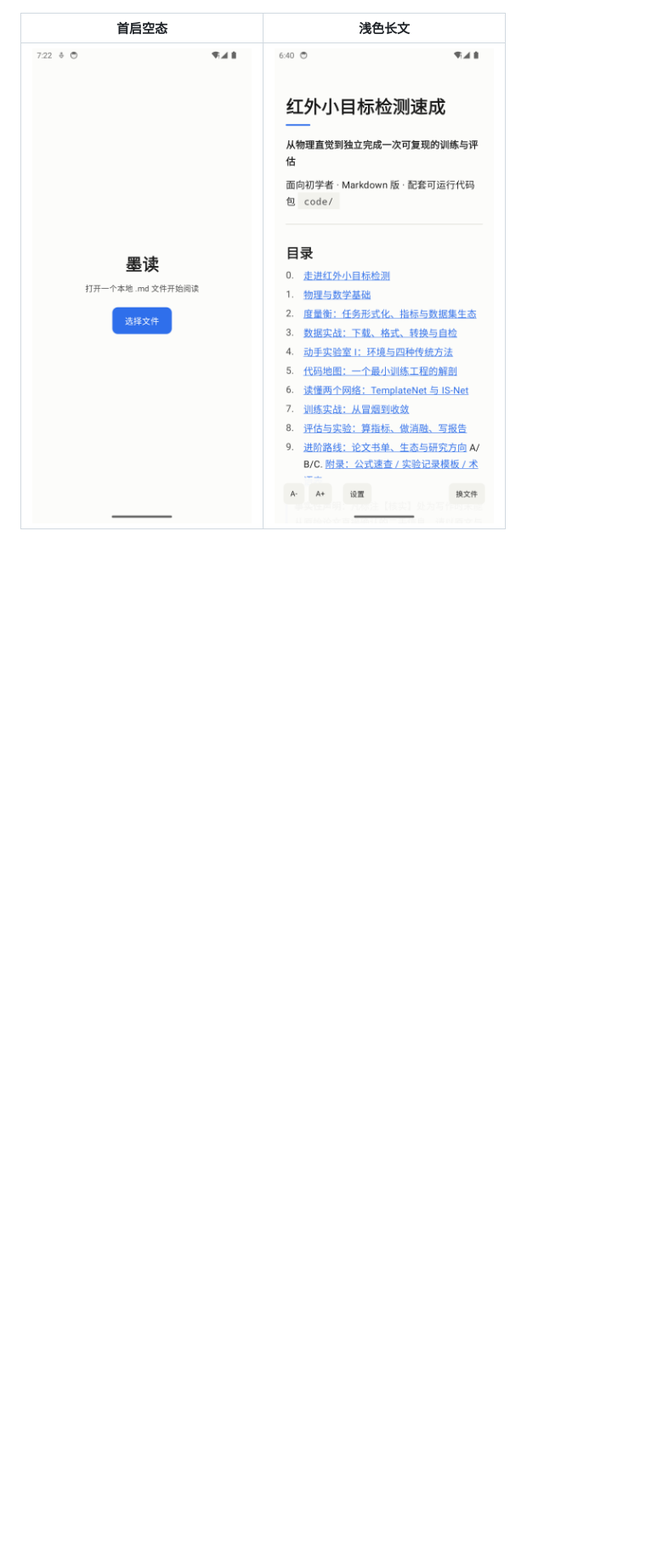
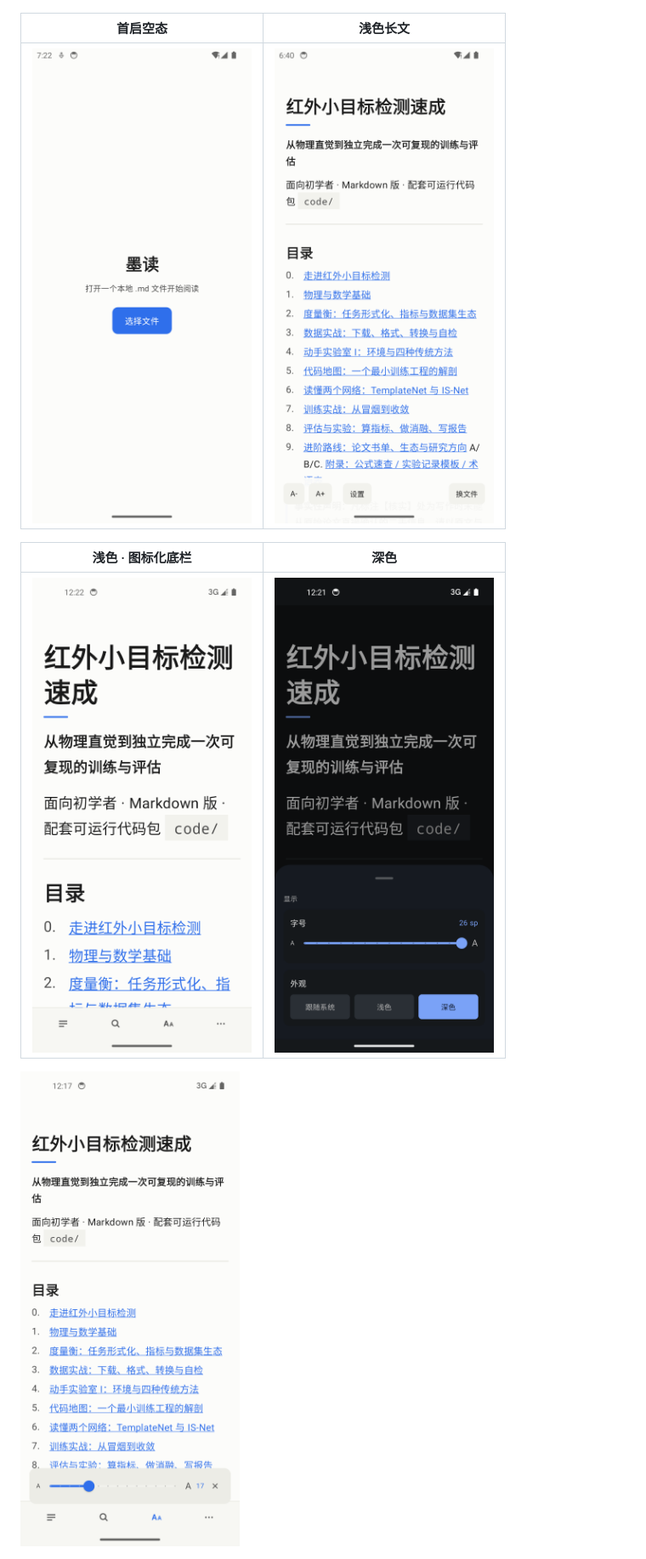
Before and after one commit to Black2716/AllView, a Markdown page: README.md, the part around one of its changes. Shown at 85% size. Drawn GitHub-style; pictures changed too: docs/06-ui-dark.png (added), docs/07-font-panel.png (added), docs/08-ui-light.png (added); blank space fills up the shorter version.

```diff
--- a/README.md
+++ b/README.md
@@ -26,6 +26,12 @@
 | 首启空态 | 浅色长文 |
 |---|---|
 | ![首启空态](docs/03-empty.png) | ![浅色长文](docs/04-book-light.png) |
+
+| 浅色 · 图标化底栏 | 深色 |
+|---|---|
+| ![浅色界面](docs/08-ui-light.png) | ![深色界面](docs/06-ui-dark.png) |
+
+![字号浮层](docs/07-font-panel.png)
 
 ![LaTeX 公式渲染](docs/05-math.png)
 
```
Also changed, not shown: other parts of README.md (+5 -3 lines), docs/plan-ui.md (added, +323 -0 lines), 7 other files.
